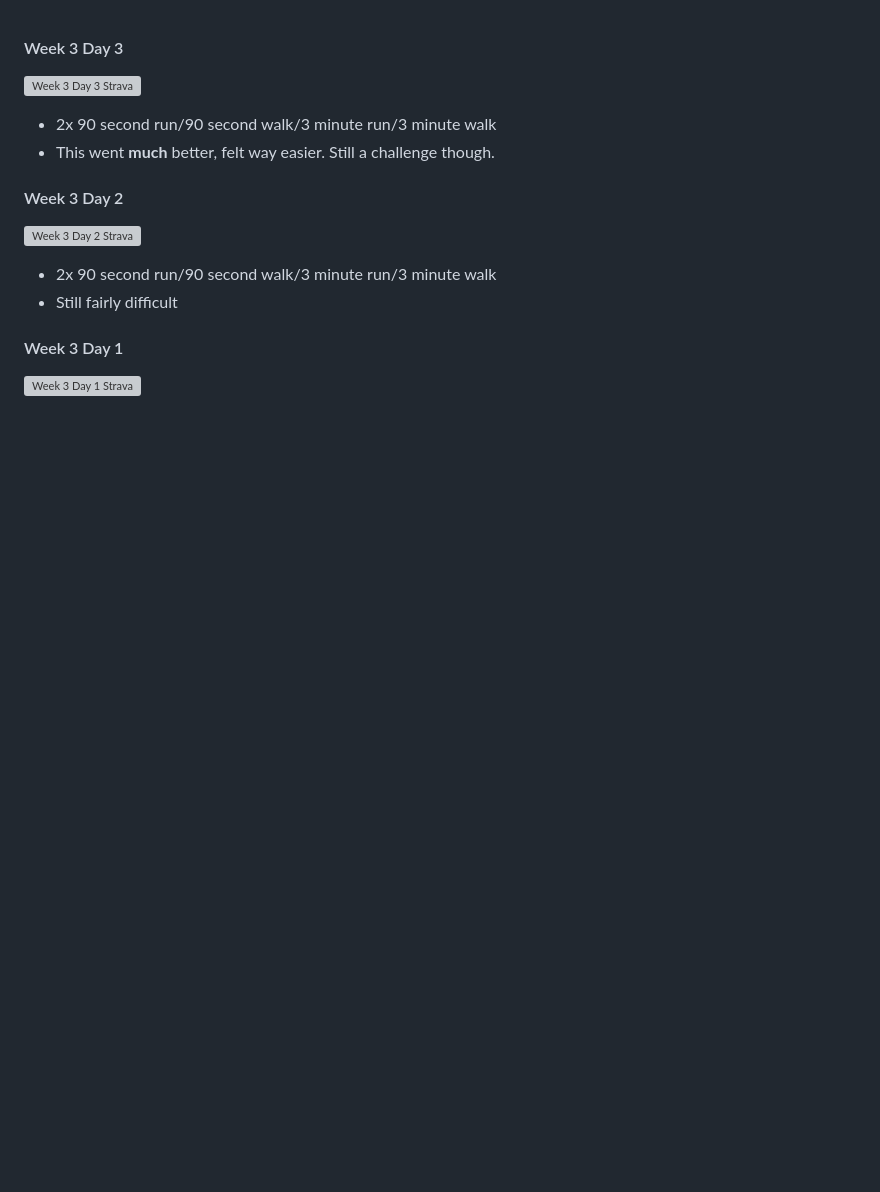
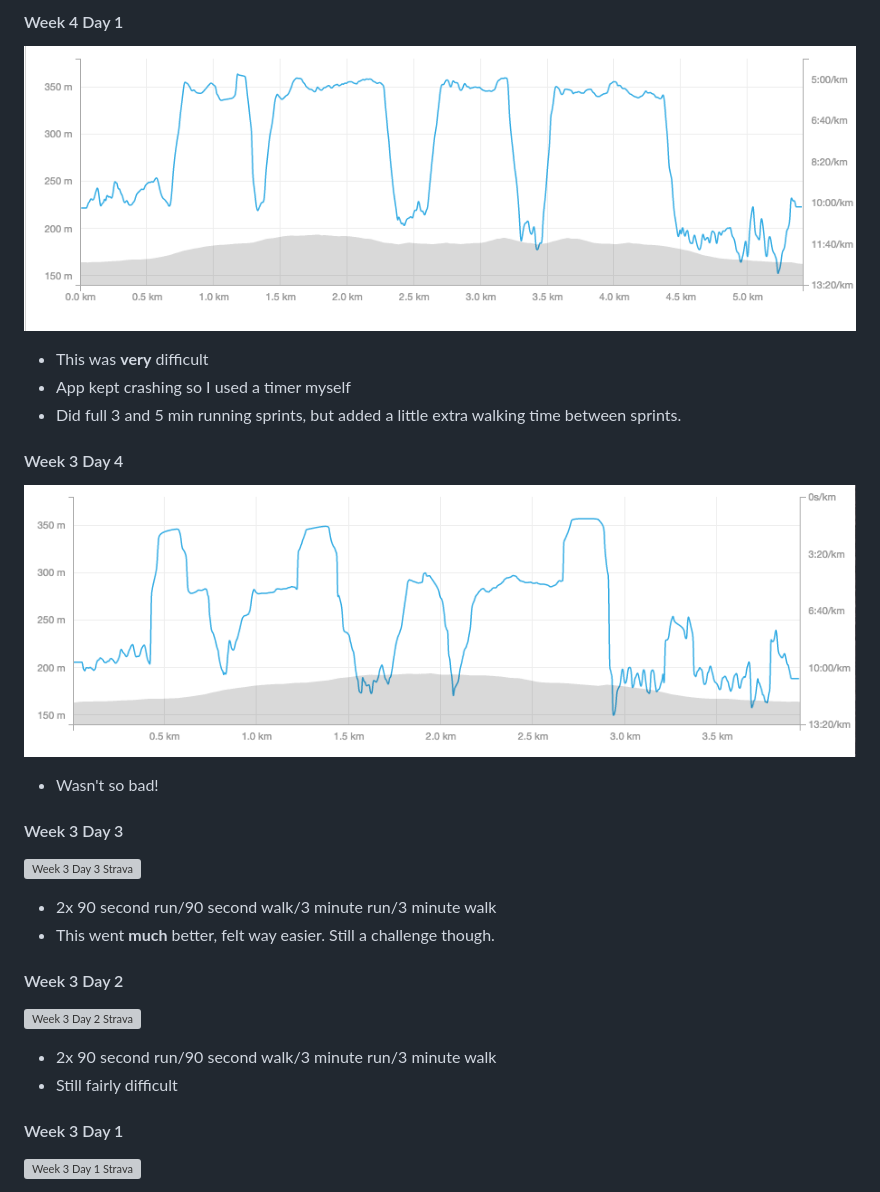
Before and after one commit to emilyhorsman/c25k-running, a Markdown page: progress.md, the part around the change. GitHub-like rendering; pictures changed too: images/w3d4.png (added), images/w4d1.png (added); blank space fills up the shorter version; grey boxes are pictures that could not be loaded.

```diff
--- a/progress.md
+++ b/progress.md
@@ -1,3 +1,17 @@
+#### Week 4 Day 1
+
+![Week 4 Day 1 Strava](images/w4d1.png)
+
+* This was **very** difficult
+* App kept crashing so I used a timer myself
+* Did full 3 and 5 min running sprints, but added a little extra walking time between sprints.
+
+#### Week 3 Day 4
+
+![Week 3 Day 4 Strava](images/w3d4.png)
+
+* Wasn't so bad!
+
 #### Week 3 Day 3
 
 ![Week 3 Day 3 Strava](images/w3d3.png)
```
Also changed, not shown: 1 other file.
